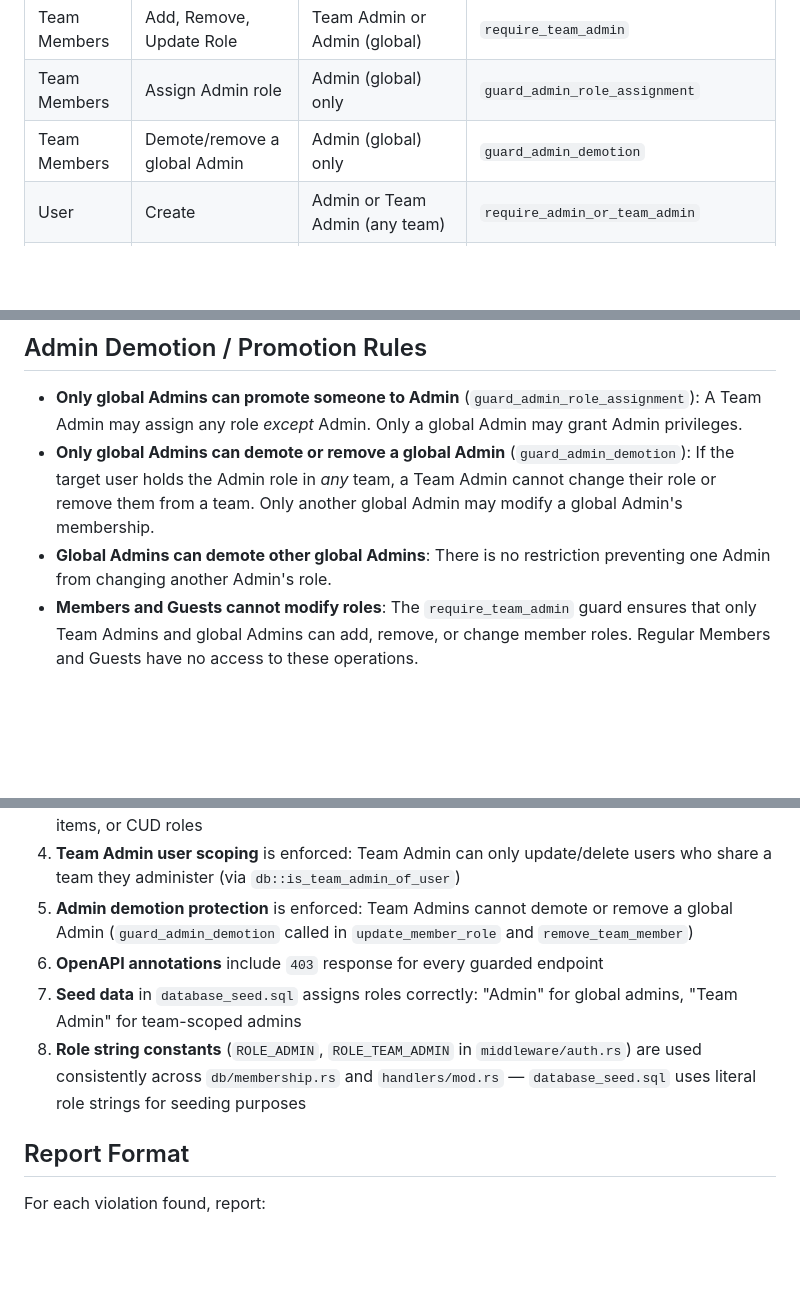
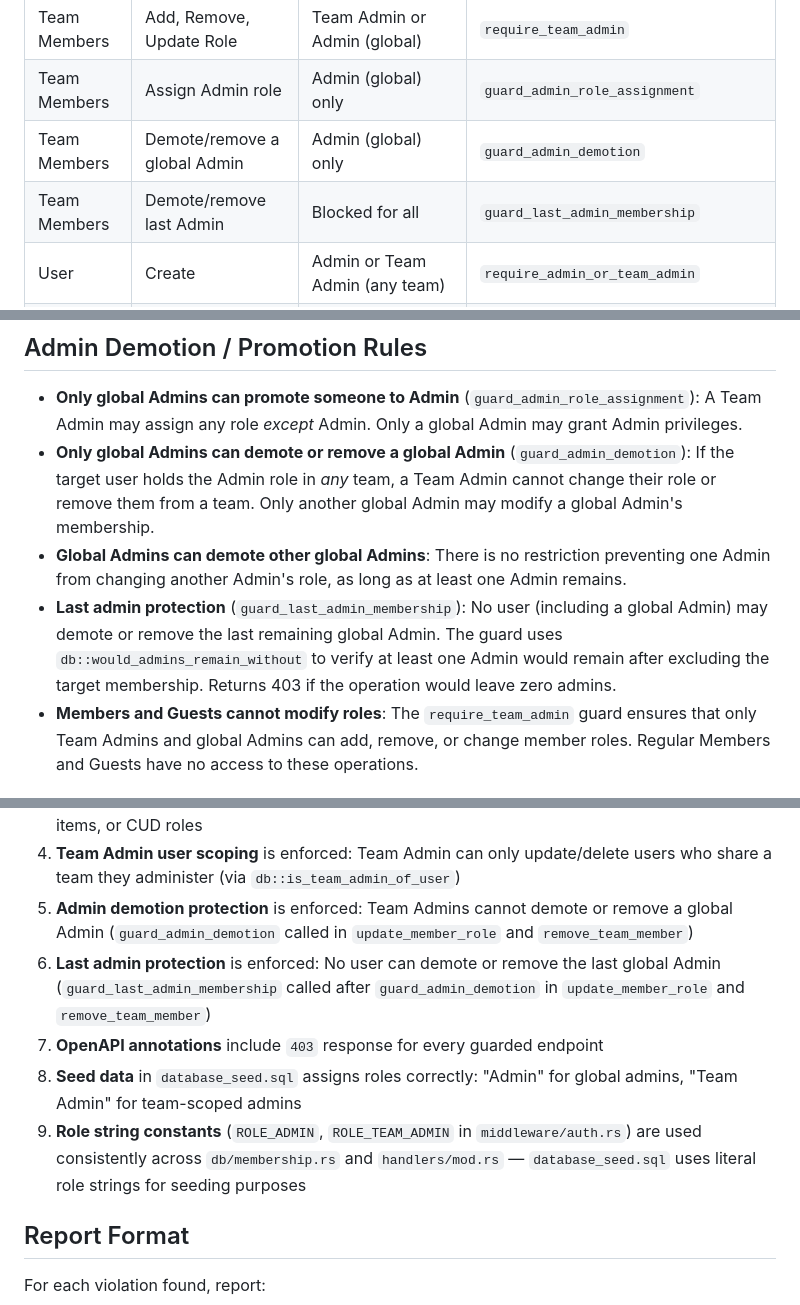
Before and after one commit to Ralph-Zitz/omp-breakfast, a Markdown page: .claude/commands/rbac-rules.md, 3 parts joined by grey strips. GitHub-like rendering; blank space fills up the shorter version.

Commit message:
docs: add guard_last_admin_membership to rbac-rules.md
- Add policy table row for last-admin protection guard
- Add last admin protection rule to demotion/promotion section
- Add audit check #6 for last-admin enforcement
- Fix duplicate numbering in audit checks (was 5,6,6,7 → 5,6,7,8,9)

```diff
--- a/.claude/commands/rbac-rules.md
+++ b/.claude/commands/rbac-rules.md
@@ -18,6 +18,7 @@ Audit the codebase against the RBAC (Role-Based Access Control) policy defined b
 | Team Members  | Add, Remove, Update Role      | Team Admin or Admin (global)               | `require_team_admin`                    |
 | Team Members  | Assign Admin role             | Admin (global) only                        | `guard_admin_role_assignment`           |
 | Team Members  | Demote/remove a global Admin  | Admin (global) only                        | `guard_admin_demotion`                  |
+| Team Members  | Demote/remove last Admin      | Blocked for all                            | `guard_last_admin_membership`           |
 | User          | Create                        | Admin or Team Admin (any team)             | `require_admin_or_team_admin`           |
 | User          | Update, Delete (by ID/email)  | Self, Admin, or Team Admin (shared team)   | `require_self_or_admin_or_team_admin`   |
 | Items         | Create, Update, Delete        | Admin (global)                             | `require_admin`                         |
@@ -35,7 +36,8 @@ Audit the codebase against the RBAC (Role-Based Access Control) policy defined b
 
 - **Only global Admins can promote someone to Admin** (`guard_admin_role_assignment`): A Team Admin may assign any role *except* Admin. Only a global Admin may grant Admin privileges.
 - **Only global Admins can demote or remove a global Admin** (`guard_admin_demotion`): If the target user holds the Admin role in *any* team, a Team Admin cannot change their role or remove them from a team. Only another global Admin may modify a global Admin's membership.
-- **Global Admins can demote other global Admins**: There is no restriction preventing one Admin from changing another Admin's role.
+- **Global Admins can demote other global Admins**: There is no restriction preventing one Admin from changing another Admin's role, as long as at least one Admin remains.
+- **Last admin protection** (`guard_last_admin_membership`): No user (including a global Admin) may demote or remove the last remaining global Admin. The guard uses `db::would_admins_remain_without` to verify at least one Admin would remain after excluding the target membership. Returns 403 if the operation would leave zero admins.
 - **Members and Guests cannot modify roles**: The `require_team_admin` guard ensures that only Team Admins and global Admins can add, remove, or change member roles. Regular Members and Guests have no access to these operations.
 
 ## Admin Bypass Rules
@@ -57,9 +59,10 @@ For each handler in `src/handlers/`, verify:
 3. **Team Admin vs Admin distinction** is enforced: Team Admin cannot create/delete teams, CUD items, or CUD roles
 4. **Team Admin user scoping** is enforced: Team Admin can only update/delete users who share a team they administer (via `db::is_team_admin_of_user`)
 5. **Admin demotion protection** is enforced: Team Admins cannot demote or remove a global Admin (`guard_admin_demotion` called in `update_member_role` and `remove_team_member`)
-6. **OpenAPI annotations** include `403` response for every guarded endpoint
-6. **Seed data** in `database_seed.sql` assigns roles correctly: "Admin" for global admins, "Team Admin" for team-scoped admins
-7. **Role string constants** (`ROLE_ADMIN`, `ROLE_TEAM_ADMIN` in `middleware/auth.rs`) are used consistently across `db/membership.rs` and `handlers/mod.rs` — `database_seed.sql` uses literal role strings for seeding purposes
+6. **Last admin protection** is enforced: No user can demote or remove the last global Admin (`guard_last_admin_membership` called after `guard_admin_demotion` in `update_member_role` and `remove_team_member`)
+7. **OpenAPI annotations** include `403` response for every guarded endpoint
+8. **Seed data** in `database_seed.sql` assigns roles correctly: "Admin" for global admins, "Team Admin" for team-scoped admins
+9. **Role string constants** (`ROLE_ADMIN`, `ROLE_TEAM_ADMIN` in `middleware/auth.rs`) are used consistently across `db/membership.rs` and `handlers/mod.rs` — `database_seed.sql` uses literal role strings for seeding purposes
 
 ## Report Format
 
```
